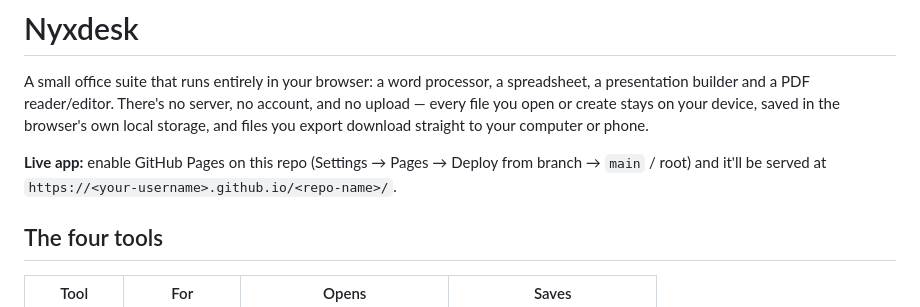
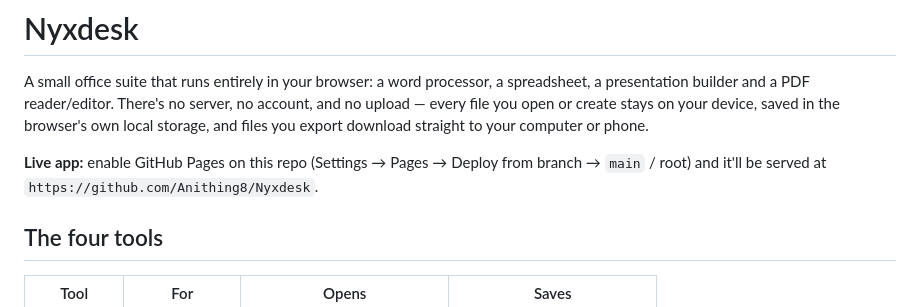
Before and after one commit to Anithing8/Nyxdesk, a Markdown page: README.md, the part around the change. Rendered like a GitHub page.

Commit message:
Fix live app URL in README
Updated the live app URL in the README.

```diff
--- a/README.md
+++ b/README.md
@@ -8,7 +8,7 @@ download straight to your computer or phone.
 
 **Live app:** enable GitHub Pages on this repo (Settings → Pages → Deploy
 from branch → `main` / root) and it'll be served at
-`https://<your-username>.github.io/<repo-name>/`.
+`https://github.com/Anithing8/Nyxdesk`.
 
 ## The four tools
 
```
